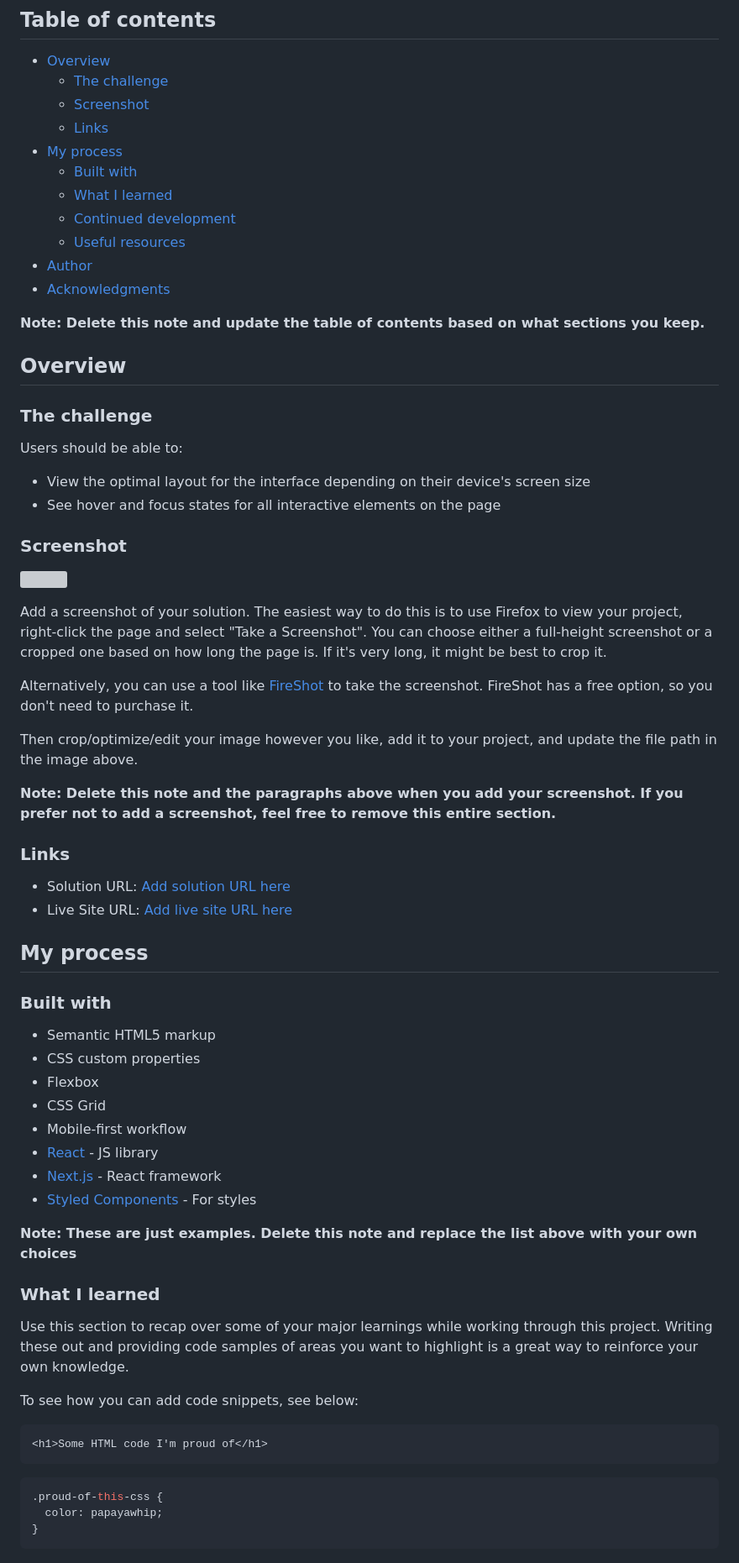
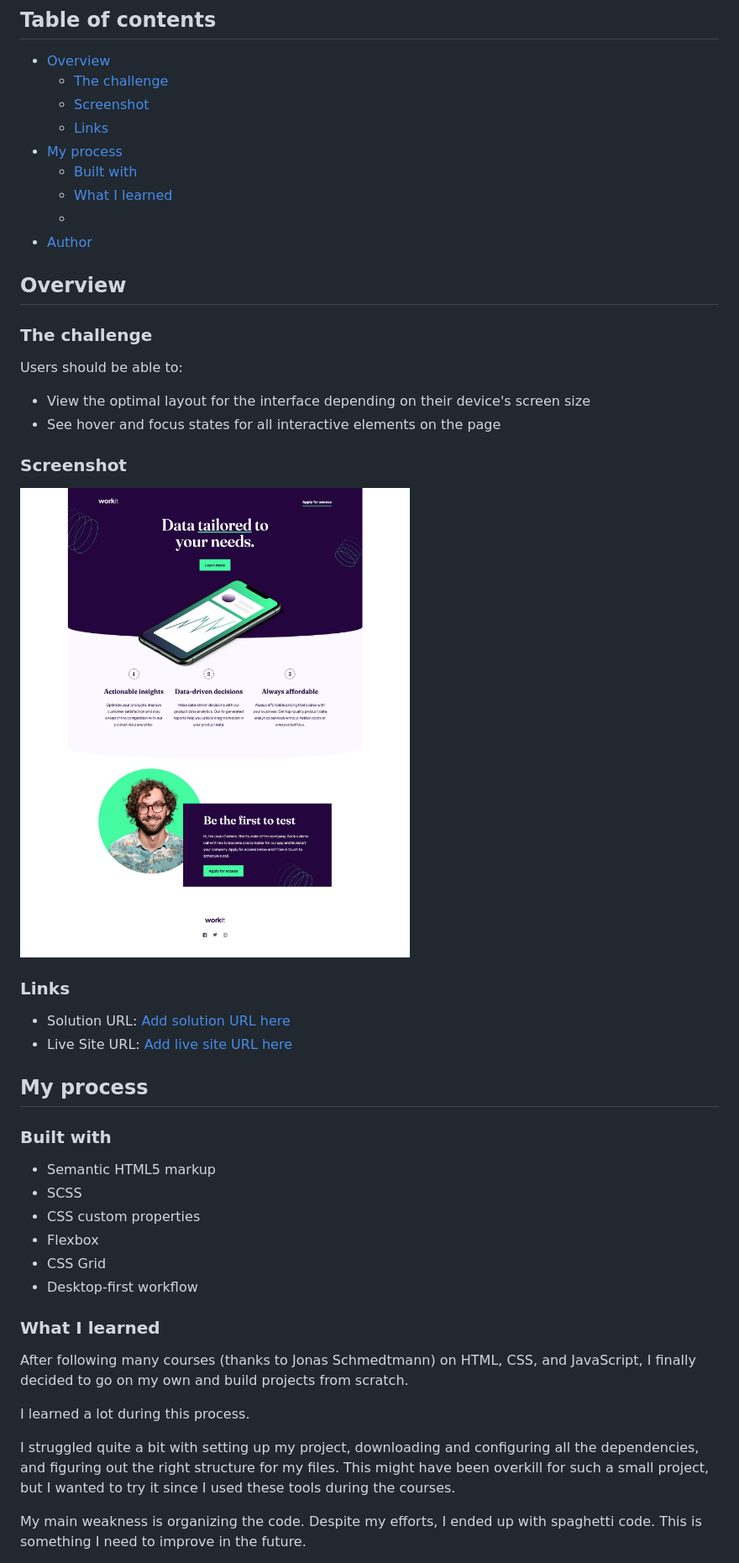
Before and after one commit to LukasT1/fm-easy-workit-landing-page, a Markdown page: README.md, the part around the change printed below. Shown: that part at 84% size. Drawn GitHub-style; pictures changed too: screenshot.png (added); grey boxes are pictures that could not be loaded.

````diff
--- a/README.md
+++ b/README.md
@@ -11,12 +11,8 @@ This is a solution to the [Workit landing page challenge on Frontend Mentor](htt
 - [My process](#my-process)
   - [Built with](#built-with)
   - [What I learned](#what-i-learned)
-  - [Continued development](#continued-development)
-  - [Useful resources](#useful-resources)
+  -
 - [Author](#author)
-- [Acknowledgments](#acknowledgments)
-
-**Note: Delete this note and update the table of contents based on what sections you keep.**
 
 ## Overview
 
@@ -29,15 +25,7 @@ Users should be able to:
 
 ### Screenshot
 
-![](./screenshot.jpg)
-
-Add a screenshot of your solution. The easiest way to do this is to use Firefox to view your project, right-click the page and select "Take a Screenshot". You can choose either a full-height screenshot or a cropped one based on how long the page is. If it's very long, it might be best to crop it.
-
-Alternatively, you can use a tool like [FireShot](https://getfireshot.com/) to take the screenshot. FireShot has a free option, so you don't need to purchase it.
-
-Then crop/optimize/edit your image however you like, add it to your project, and update the file path in the image above.
-
-**Note: Delete this note and the paragraphs above when you add your screenshot. If you prefer not to add a screenshot, feel free to remove this entire section.**
+![](./screenshot.png)
 
 ### Links
 
@@ -49,29 +37,19 @@ Then crop/optimize/edit your image however you like, add it to your project, and
 ### Built with
 
 - Semantic HTML5 markup
+- SCSS
 - CSS custom properties
 - Flexbox
 - CSS Grid
-- Mobile-first workflow
-- [React](https://reactjs.org/) - JS library
-- [Next.js](https://nextjs.org/) - React framework
-- [Styled Components](https://styled-components.com/) - For styles
-
-**Note: These are just examples. Delete this note and replace the list above with your own choices**
+- Desktop-first workflow
 
 ### What I learned
 
-Use this section to recap over some of your major learnings while working through this project. Writing these out and providing code samples of areas you want to highlight is a great way to reinforce your own knowledge.
+After following many courses (thanks to Jonas Schmedtmann) on HTML, CSS, and JavaScript, I finally decided to go on my own and build projects from scratch.
 
-To see how you can add code snippets, see below:
+I learned a lot during this process.
 
-```html
-<h1>Some HTML code I'm proud of</h1>
-```
+I struggled quite a bit with setting up my project, downloading and configuring all the dependencies, and figuring out the right structure for my files. This might have been overkill for such a small project, but I wanted to try it since I used these tools during the courses.
 
-```css
-.proud-of-this-css {
-  color: papayawhip;
-}
-```
+My main weakness is organizing the code. Despite my efforts, I ended up with spaghetti code. This is something I need to improve in the future.
 
````
Also changed, not shown: other parts of README.md (+2 -33 lines), 8 other files.
